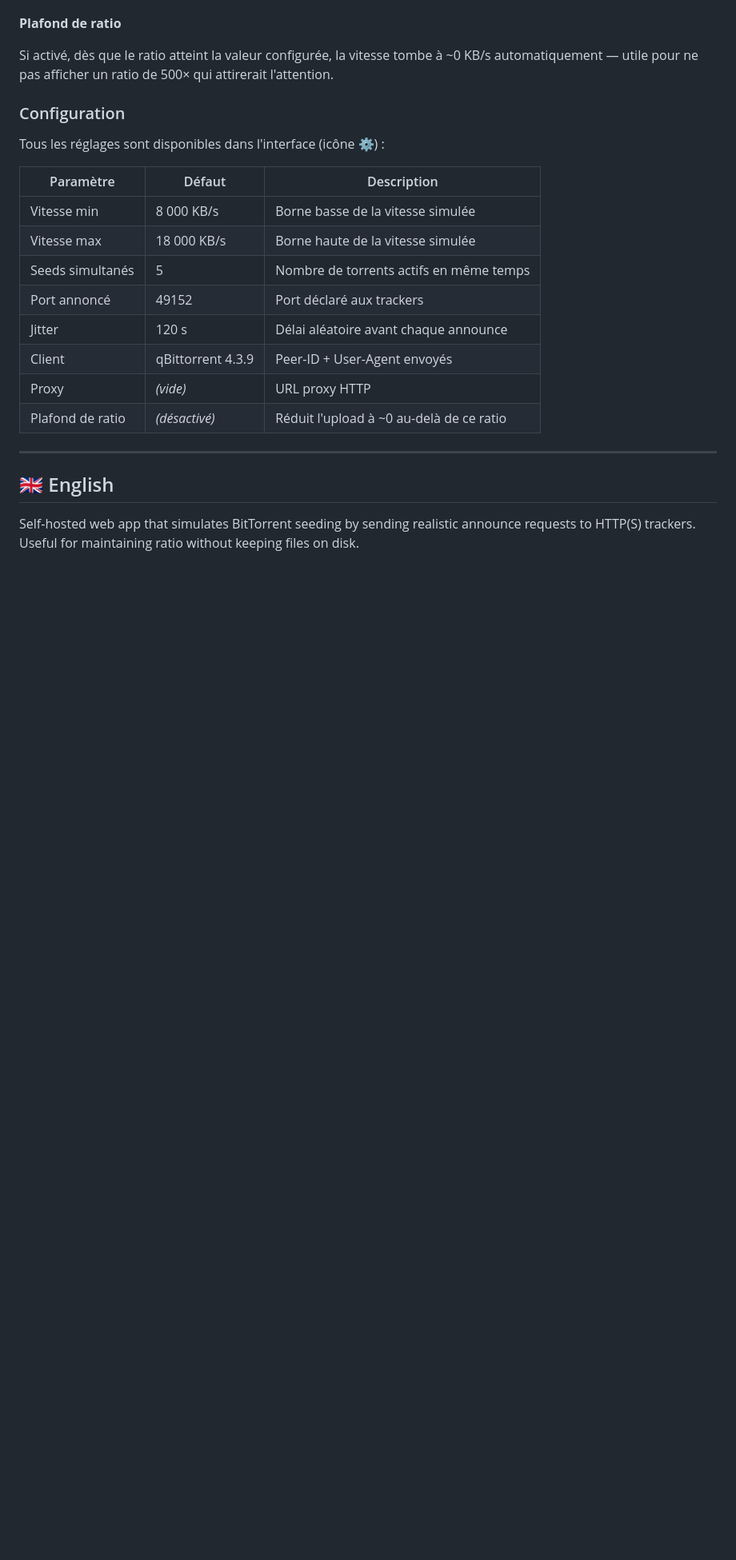
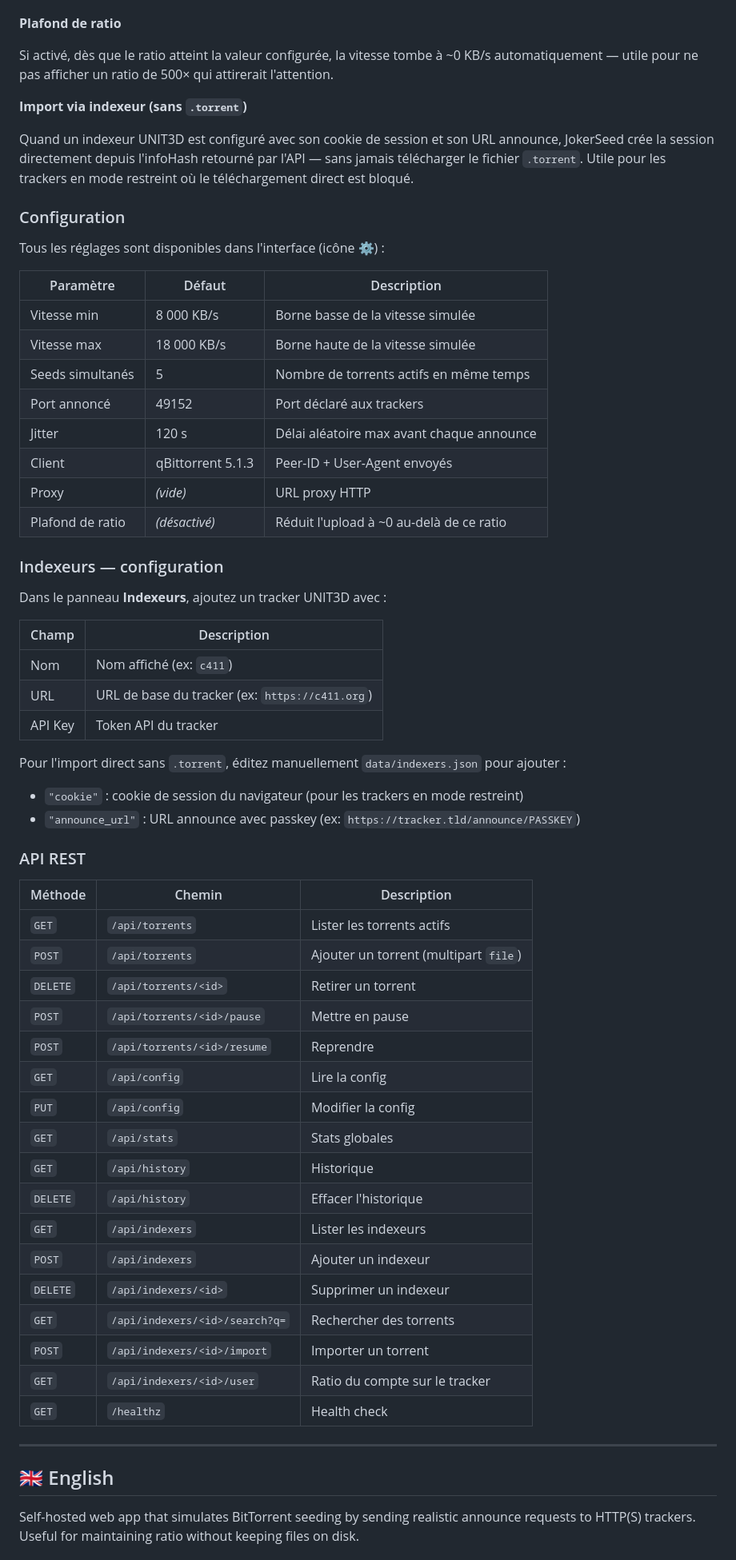
Before and after one commit to TysonZk/jokerseed-fake-ratio, a Markdown page: README.md, the part around one of its changes. Shown at 80% size. Drawn GitHub-style; blank space fills up the shorter version.

Commit message:
docs: rewrite README with all features (indexers, ratio display, search, import)

```diff
--- a/README.md
+++ b/README.md
@@ -63,6 +86,10 @@ Pour éviter des stats robotiques, la vitesse ne monte pas à fond en permanence
 
 Si activé, dès que le ratio atteint la valeur configurée, la vitesse tombe à ~0 KB/s automatiquement — utile pour ne pas afficher un ratio de 500× qui attirerait l'attention.
 
+**Import via indexeur (sans `.torrent`)**
+
+Quand un indexeur UNIT3D est configuré avec son cookie de session et son URL announce, JokerSeed crée la session directement depuis l'infoHash retourné par l'API — sans jamais télécharger le fichier `.torrent`. Utile pour les trackers en mode restreint où le téléchargement direct est bloqué.
+
 ### Configuration
 
 Tous les réglages sont disponibles dans l'interface (icône ⚙) :
@@ -73,10 +100,46 @@ Tous les réglages sont disponibles dans l'interface (icône ⚙) :
 | Vitesse max | 18 000 KB/s | Borne haute de la vitesse simulée |
 | Seeds simultanés | 5 | Nombre de torrents actifs en même temps |
 | Port annoncé | 49152 | Port déclaré aux trackers |
-| Jitter | 120 s | Délai aléatoire avant chaque announce |
-| Client | qBittorrent 4.3.9 | Peer-ID + User-Agent envoyés |
+| Jitter | 120 s | Délai aléatoire max avant chaque announce |
+| Client | qBittorrent 5.1.3 | Peer-ID + User-Agent envoyés |
 | Proxy | *(vide)* | URL proxy HTTP |
 | Plafond de ratio | *(désactivé)* | Réduit l'upload à ~0 au-delà de ce ratio |
+
+### Indexeurs — configuration
+
+Dans le panneau **Indexeurs**, ajoutez un tracker UNIT3D avec :
+
+| Champ | Description |
+|---|---|
+| Nom | Nom affiché (ex: `c411`) |
+| URL | URL de base du tracker (ex: `https://c411.org`) |
+| API Key | Token API du tracker |
+
+Pour l'import direct sans `.torrent`, éditez manuellement `data/indexers.json` pour ajouter :
+- `"cookie"` : cookie de session du navigateur (pour les trackers en mode restreint)
+- `"announce_url"` : URL announce avec passkey (ex: `https://tracker.tld/announce/PASSKEY`)
+
+### API REST
+
+| Méthode | Chemin | Description |
+|---|---|---|
+| `GET` | `/api/torrents` | Lister les torrents actifs |
+| `POST` | `/api/torrents` | Ajouter un torrent (multipart `file`) |
+| `DELETE` | `/api/torrents/<id>` | Retirer un torrent |
+| `POST` | `/api/torrents/<id>/pause` | Mettre en pause |
+| `POST` | `/api/torrents/<id>/resume` | Reprendre |
+| `GET` | `/api/config` | Lire la config |
+| `PUT` | `/api/config` | Modifier la config |
+| `GET` | `/api/stats` | Stats globales |
+| `GET` | `/api/history` | Historique |
+| `DELETE` | `/api/history` | Effacer l'historique |
+| `GET` | `/api/indexers` | Lister les indexeurs |
+| `POST` | `/api/indexers` | Ajouter un indexeur |
+| `DELETE` | `/api/indexers/<id>` | Supprimer un indexeur |
+| `GET` | `/api/indexers/<id>/search?q=` | Rechercher des torrents |
+| `POST` | `/api/indexers/<id>/import` | Importer un torrent |
+| `GET` | `/api/indexers/<id>/user` | Ratio du compte sur le tracker |
+| `GET` | `/healthz` | Health check |
 
 ---
 
```
Also changed, not shown: other parts of README.md (+88 -18 lines).
